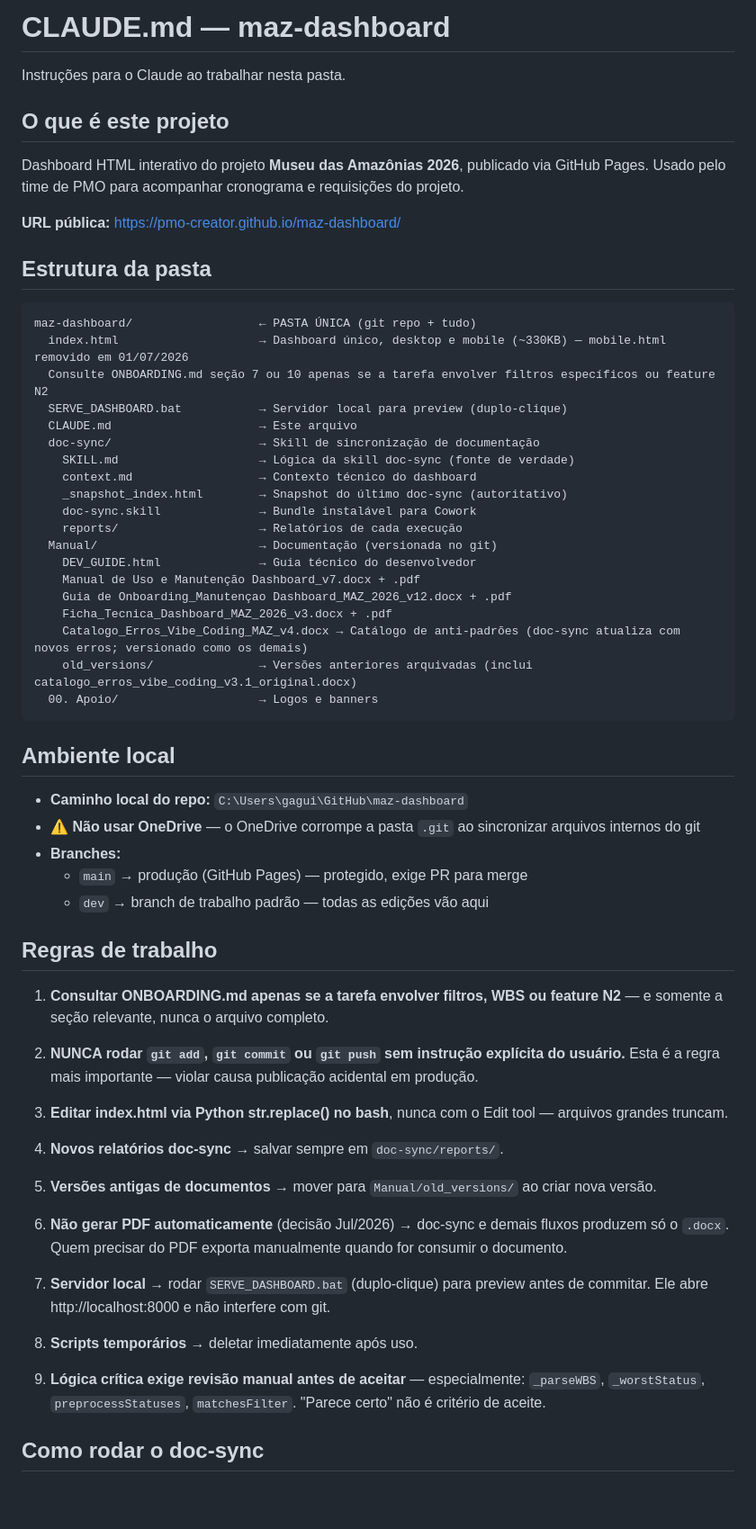
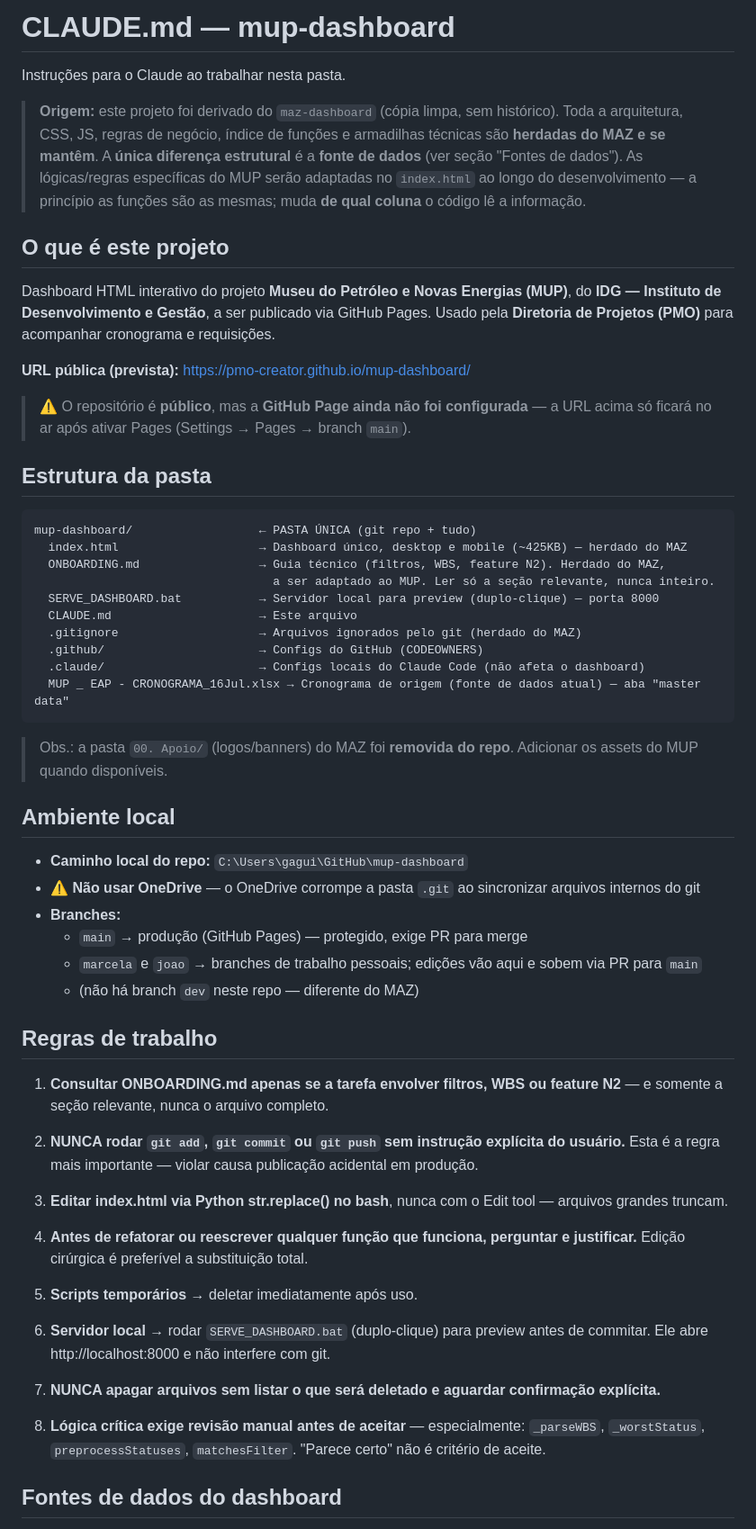
Before and after one commit to PMO-creator/mup-dashboard, a Markdown page: CLAUDE.md, the part around one of its changes. Shown at 90% size. GitHub-like rendering; blank space fills up the shorter version.

Commit message:
Adapta CLAUDE.md do MAZ para o projeto MUP (identidade, fonte de dados xlsx, branches, remove doc-sync/Requisicoes on hold)

````diff
--- a/CLAUDE.md
+++ b/CLAUDE.md
@@ -1,45 +1,51 @@
-# CLAUDE.md — maz-dashboard
+# CLAUDE.md — mup-dashboard
 
 Instruções para o Claude ao trabalhar nesta pasta.
 
+> **Origem:** este projeto foi derivado do `maz-dashboard` (cópia limpa, sem histórico).
+> Toda a arquitetura, CSS, JS, regras de negócio, índice de funções e armadilhas
+> técnicas são **herdadas do MAZ e se mantêm**. A **única diferença estrutural** é a
+> **fonte de dados** (ver seção "Fontes de dados"). As lógicas/regras específicas do
+> MUP serão adaptadas no `index.html` ao longo do desenvolvimento — a princípio as
+> funções são as mesmas; muda **de qual coluna** o código lê a informação.
+
 ## O que é este projeto
 
-Dashboard HTML interativo do projeto **Museu das Amazônias 2026**, publicado via GitHub Pages.
-Usado pelo time de PMO para acompanhar cronograma e requisições do projeto.
+Dashboard HTML interativo do projeto **Museu do Petróleo e Novas Energias (MUP)**,
+do **IDG — Instituto de Desenvolvimento e Gestão**, a ser publicado via GitHub Pages.
+Usado pela **Diretoria de Projetos (PMO)** para acompanhar cronograma e requisições.
 
-**URL pública:** https://pmo-creator.github.io/maz-dashboard/
+**URL pública (prevista):** https://pmo-creator.github.io/mup-dashboard/
+
+> ⚠️ O repositório é **público**, mas a **GitHub Page ainda não foi configurada** — a URL
+> acima só ficará no ar após ativar Pages (Settings → Pages → branch `main`).
 
 ## Estrutura da pasta
 
 ```
-maz-dashboard/                  ← PASTA ÚNICA (git repo + tudo)
-  index.html                    → Dashboard único, desktop e mobile (~330KB) — mobile.html removido em 01/07/2026
-  Consulte ONBOARDING.md seção 7 ou 10 apenas se a tarefa envolver filtros específicos ou feature N2
-  SERVE_DASHBOARD.bat           → Servidor local para preview (duplo-clique)
+mup-dashboard/                  ← PASTA ÚNICA (git repo + tudo)
+  index.html                    → Dashboard único, desktop e mobile (~425KB) — herdado do MAZ
+  ONBOARDING.md                 → Guia técnico (filtros, WBS, feature N2). Herdado do MAZ,
+                                  a ser adaptado ao MUP. Ler só a seção relevante, nunca inteiro.
+  SERVE_DASHBOARD.bat           → Servidor local para preview (duplo-clique) — porta 8000
   CLAUDE.md                     → Este arquivo
-  doc-sync/                     → Skill de sincronização de documentação
-    SKILL.md                    → Lógica da skill doc-sync (fonte de verdade)
-    context.md                  → Contexto técnico do dashboard
-    _snapshot_index.html        → Snapshot do último doc-sync (autoritativo)
-    doc-sync.skill              → Bundle instalável para Cowork
-    reports/                    → Relatórios de cada execução
-  Manual/                       → Documentação (versionada no git)
-    DEV_GUIDE.html              → Guia técnico do desenvolvedor
-    Manual de Uso e Manutenção Dashboard_v7.docx + .pdf
-    Guia de Onboarding_Manutençao Dashboard_MAZ_2026_v12.docx + .pdf
-    Ficha_Tecnica_Dashboard_MAZ_2026_v3.docx + .pdf
-    Catalogo_Erros_Vibe_Coding_MAZ_v4.docx → Catálogo de anti-padrões (doc-sync atualiza com novos erros; versionado como os demais)
-    old_versions/               → Versões anteriores arquivadas (inclui catalogo_erros_vibe_coding_v3.1_original.docx)
-  00. Apoio/                    → Logos e banners
+  .gitignore                    → Arquivos ignorados pelo git (herdado do MAZ)
+  .github/                      → Configs do GitHub (CODEOWNERS)
+  .claude/                      → Configs locais do Claude Code (não afeta o dashboard)
+  MUP _ EAP - CRONOGRAMA_16Jul.xlsx → Cronograma de origem (fonte de dados atual) — aba "master data"
 ```
+
+> Obs.: a pasta `00. Apoio/` (logos/banners) do MAZ foi **removida do repo**. Adicionar
+> os assets do MUP quando disponíveis.
 
 ## Ambiente local
 
-- **Caminho local do repo:** `C:\Users\gagui\GitHub\maz-dashboard`
+- **Caminho local do repo:** `C:\Users\gagui\GitHub\mup-dashboard`
 - **⚠️ Não usar OneDrive** — o OneDrive corrompe a pasta `.git` ao sincronizar arquivos internos do git
 - **Branches:**
   - `main` → produção (GitHub Pages) — protegido, exige PR para merge
-  - `dev` → branch de trabalho padrão — todas as edições vão aqui
+  - `marcela` e `joao` → branches de trabalho pessoais; edições vão aqui e sobem via PR para `main`
+  - (não há branch `dev` neste repo — diferente do MAZ)
 
 ## Regras de trabalho
 
@@ -52,22 +58,20 @@ maz-dashboard/                  ← PASTA ÚNICA (git repo + tudo)
 3. **Editar index.html via Python str.replace() no bash**, nunca com
    o Edit tool — arquivos grandes truncam.
 
-4. **Novos relatórios doc-sync** → salvar sempre em `doc-sync/reports/`.
+4. **Antes de refatorar ou reescrever qualquer função que funciona, perguntar e
+   justificar.** Edição cirúrgica é preferível a substituição total.
 
-5. **Versões antigas de documentos** → mover para `Manual/old_versions/` ao criar nova versão.
+5. **Scripts temporários** → deletar imediatamente após uso.
 
-6. **Não gerar PDF automaticamente** (decisão Jul/2026) → doc-sync e demais
-   fluxos produzem só o `.docx`. Quem precisar do PDF exporta manualmente
-   quando for consumir o documento.
-
-7. **Servidor local** → rodar `SERVE_DASHBOARD.bat` (duplo-clique) para preview antes
+6. **Servidor local** → rodar `SERVE_DASHBOARD.bat` (duplo-clique) para preview antes
    de commitar. Ele abre http://localhost:8000 e não interfere com git.
 
-8. **Scripts temporários** → deletar imediatamente após uso.
+7. **NUNCA apagar arquivos sem listar o que será deletado e aguardar confirmação
+   explícita.**
 
-9. **Lógica crítica exige revisão manual antes de aceitar** — especialmente:
+8. **Lógica crítica exige revisão manual antes de aceitar** — especialmente:
     `_parseWBS`, `_worstStatus`, `preprocessStatuses`, `matchesFilter`.
     "Parece certo" não é critério de aceite.
 
-## Como rodar o doc-sync
+## Fontes de dados do dashboard
 
````
Also changed, not shown: other parts of CLAUDE.md (+40 -16 lines).
